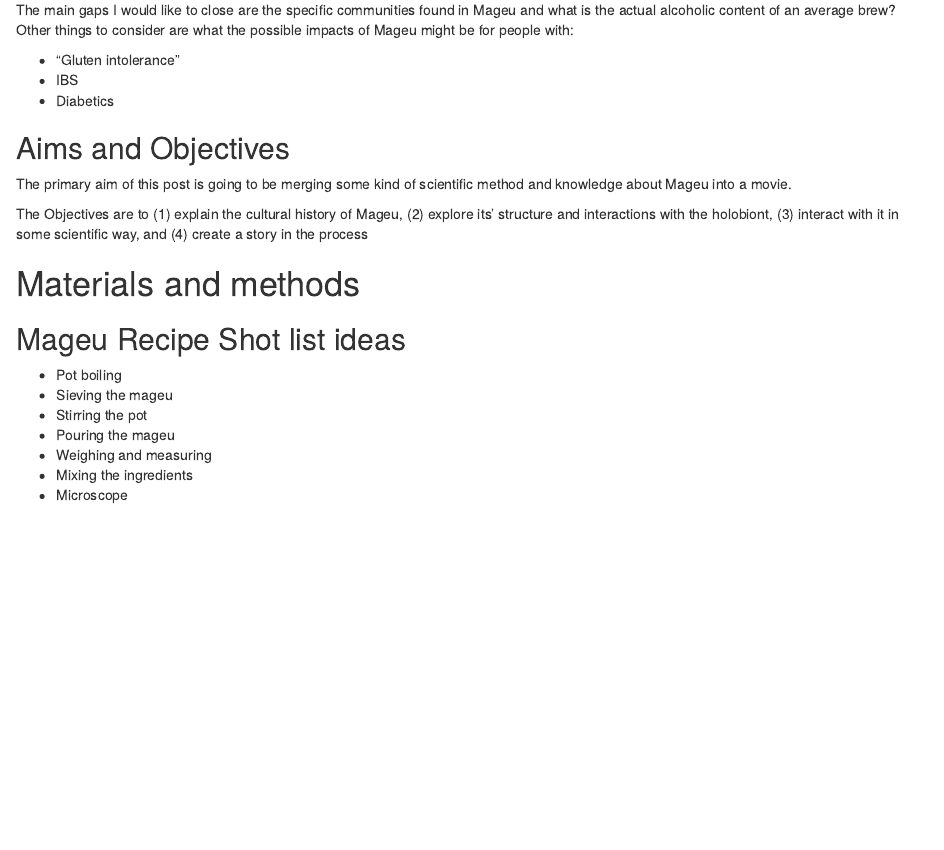
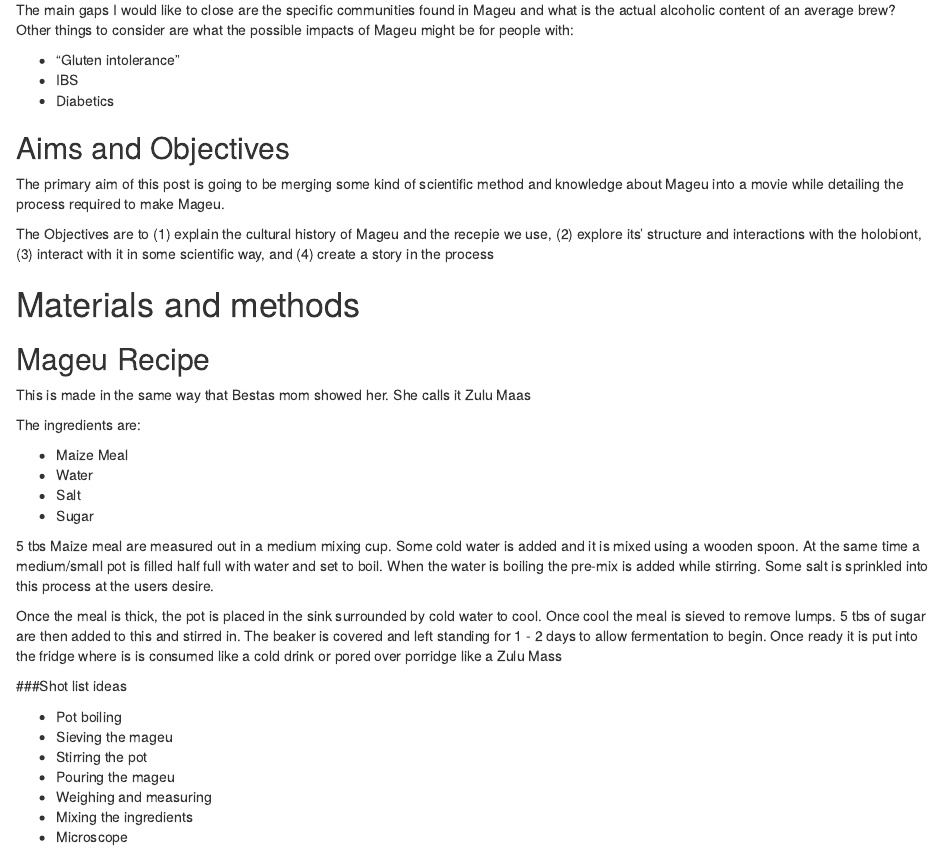
Before and after one commit to MorgsJohn/morgsbrew, an R Markdown document (x_reasons_to_drink_fermented_maize/2019-04-17-x-reasons-to.Rmd): the page in a window 1100 px wide, from 700 px down. Rendered offline with R 4.5, knitr and Pandoc, with nearby package versions; some code elsewhere in the file could not run offline.

Commit message:
Added the recipe and included it as part of the aims

```diff
--- a/x_reasons_to_drink_fermented_maize/2019-04-17-x-reasons-to.Rmd
+++ b/x_reasons_to_drink_fermented_maize/2019-04-17-x-reasons-to.Rmd
@@ -61,13 +61,28 @@ The main gaps I would like to close are the specific communities found in Mageu
 
 ## Aims and Objectives
 
-The primary aim of this post is going to be merging some kind of scientific method and knowledge about Mageu into a movie.
+The primary aim of this post is going to be merging some kind of scientific method and knowledge about Mageu into a movie while detailing the process required to make Mageu.
 
-The Objectives are to (1) explain the cultural history of Mageu, (2) explore its' structure and interactions with the holobiont, (3) interact with it in some scientific way, and (4) create a story in the process
+The Objectives are to (1) explain the cultural history of Mageu and the recepie we use, (2) explore its' structure and interactions with the holobiont, (3) interact with it in some scientific way, and (4) create a story in the process
 
 # Materials and methods
 
-## Mageu Recipe Shot list ideas
+## Mageu Recipe
+
+This is made in the same way that Bestas mom showed her. She calls it Zulu Maas
+
+The ingredients are:
+
+- Maize Meal
+- Water
+- Salt
+- Sugar
+
+5 tbs Maize meal are measured out in a medium mixing cup. Some cold water is added and it is mixed using a wooden spoon. At the same time a medium/small pot is filled half full with water and set to boil. When the water is boiling the pre-mix is added while stirring. Some salt is sprinkled into this process at the users desire.
+
+Once the meal is thick, the pot is placed in the sink surrounded by cold water to cool. Once cool the meal is sieved to remove lumps. 5 tbs of sugar are then added to this and stirred in. The beaker is covered and left standing for 1 - 2 days to allow fermentation to begin. Once ready it is put into the fridge where is is consumed like a cold drink or pored over porridge like a Zulu Mass
+
+###Shot list ideas
 
 * Pot boiling
 * Sieving the mageu
```
